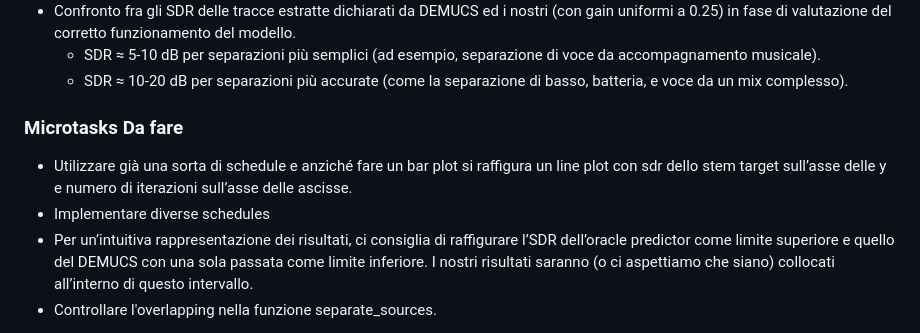
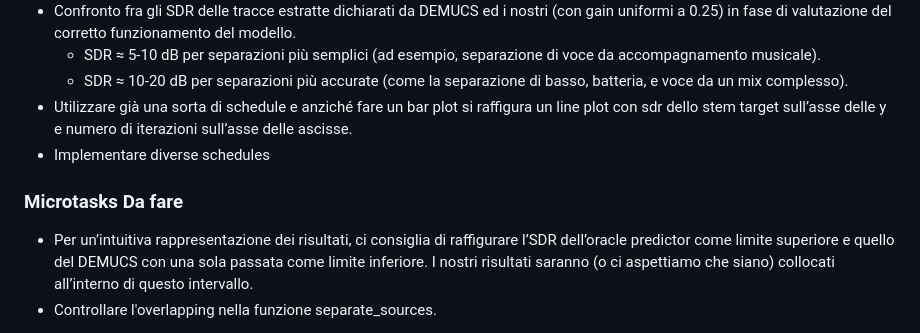
Before and after one commit to alessandromanattini/DEMIXING, a Markdown page: README.md, the part around the change. Rendered like a GitHub page.

Commit message:
Versione per Mezza

```diff
--- a/README.md
+++ b/README.md
@@ -42,10 +42,10 @@ Per quanto riguarda il dataset creato si è preferito normalizzare le tracce a 1
 - Confronto fra gli SDR delle tracce estratte dichiarati da DEMUCS ed i nostri (con gain uniformi a 0.25) in fase di valutazione del corretto funzionamento del modello.
     - SDR ≈ 5-10 dB per separazioni più semplici (ad esempio, separazione di voce da accompagnamento musicale).
     - SDR ≈ 10-20 dB per separazioni più accurate (come la separazione di basso, batteria, e voce da un mix complesso).
+- Utilizzare già una sorta di schedule e anziché fare un bar plot si raffigura un line plot con sdr dello stem target sull’asse delle y e numero di iterazioni sull’asse delle ascisse.
+- Implementare diverse schedules
 
 ### Microtasks Da fare
-- Utilizzare già una sorta di schedule e anziché fare un bar plot si raffigura un line plot con sdr dello stem target sull’asse delle y e numero di iterazioni sull’asse delle ascisse.
-- Implementare diverse schedules
 - Per un’intuitiva rappresentazione dei risultati, ci consiglia di raffigurare l’SDR dell’oracle predictor come limite superiore e quello del DEMUCS con una sola passata come limite inferiore. I nostri risultati saranno (o ci aspettiamo che siano) collocati all’interno di questo intervallo.
 - Controllare l'overlapping nella funzione separate_sources.
 
```
